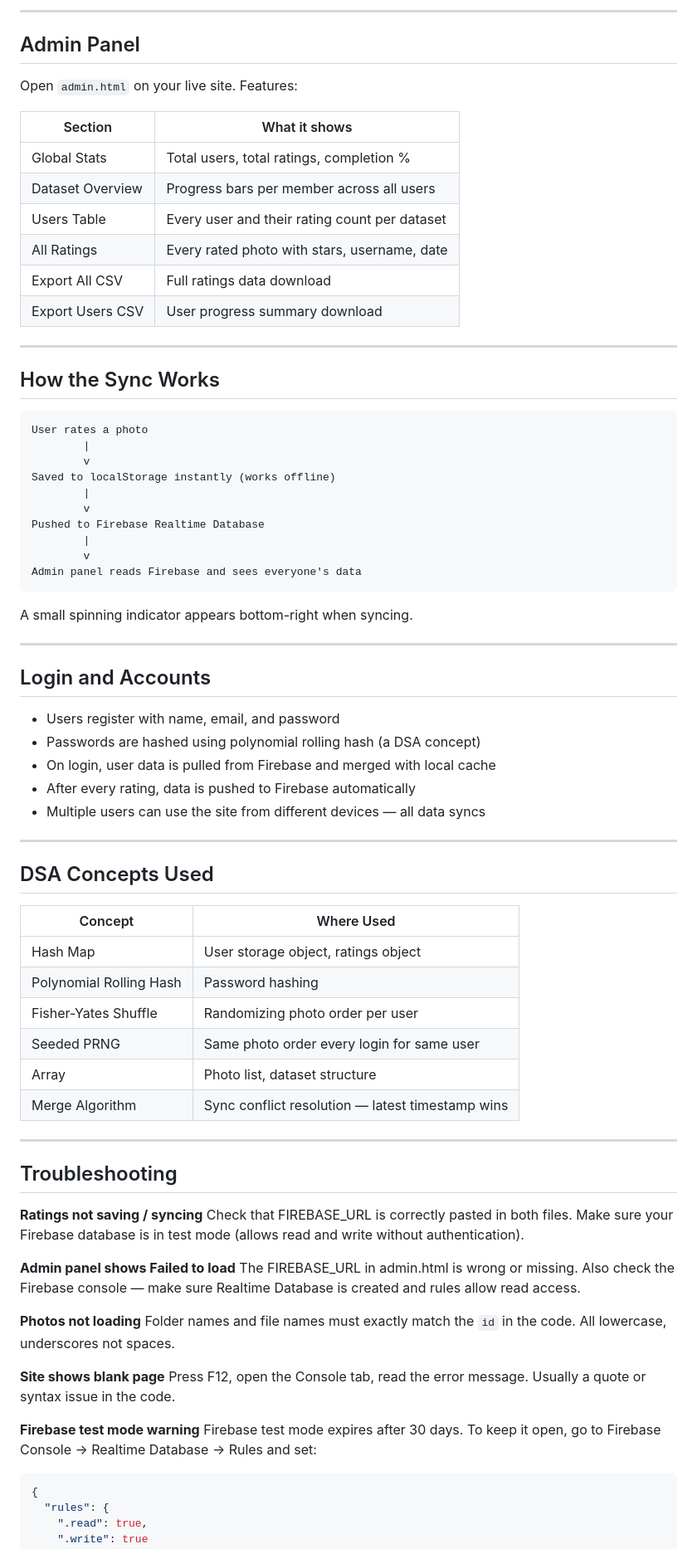
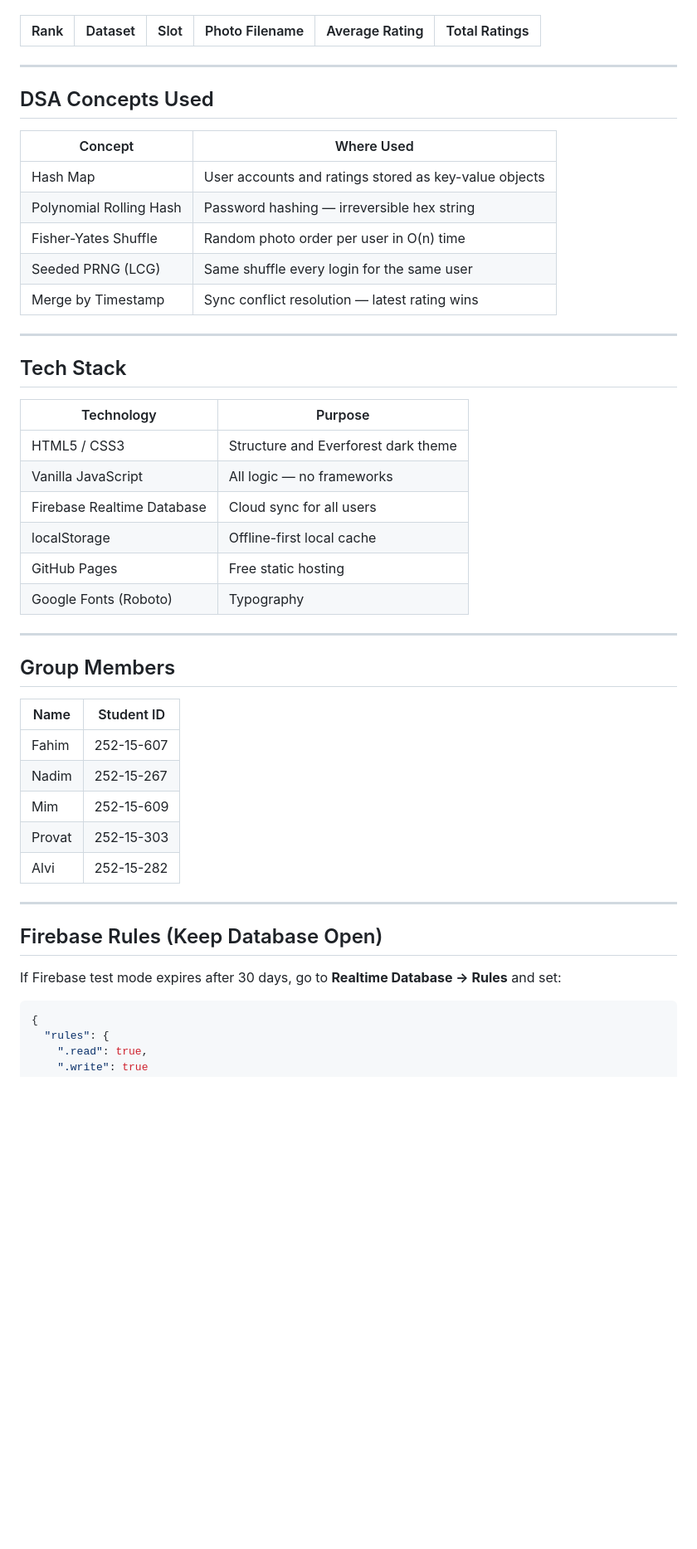
Before and after one commit to tahmadim080/photo-rating-system, a Markdown page: README.md, the part around one of its changes. Shown at 83% size. Drawn GitHub-style; blank space fills up the shorter version.

````diff
--- a/README.md
+++ b/README.md
@@ -225,47 +105,6 @@ Dataset colors:
 
----
-
-## Admin Panel
-
-Open `admin.html` on your live site. Features:
-
-| Section | What it shows |
-|---------|---------------|
-| Global Stats | Total users, total ratings, completion % |
-| Dataset Overview | Progress bars per member across all users |
-| Users Table | Every user and their rating count per dataset |
-| All Ratings | Every rated photo with stars, username, date |
-| Export All CSV | Full ratings data download |
-| Export Users CSV | User progress summary download |
-
----
-
-## How the Sync Works
-
-```
-User rates a photo
-        |
-        v
-Saved to localStorage instantly (works offline)
-        |
-        v
-Pushed to Firebase Realtime Database
-        |
-        v
-Admin panel reads Firebase and sees everyone's data
-```
-
-A small spinning indicator appears bottom-right when syncing.
-
----
-
-## Login and Accounts
-
-- Users register with name, email, and password
-- Passwords are hashed using polynomial rolling hash (a DSA concept)
-- On login, user data is pulled from Firebase and merged with local cache
-- After every rating, data is pushed to Firebase automatically
-- Multiple users can use the site from different devices — all data syncs
+| Rank | Dataset | Slot | Photo Filename | Average Rating | Total Ratings |
+|------|---------|------|----------------|----------------|---------------|
 
 ---
 
@@ -273,31 +112,43 @@ A small spinning indicator appears bottom-right when syncing.
 
 | Concept | Where Used |
 |---------|-----------|
-| Hash Map | User storage object, ratings object |
-| Polynomial Rolling Hash | Password hashing |
-| Fisher-Yates Shuffle | Randomizing photo order per user |
-| Seeded PRNG | Same photo order every login for same user |
-| Array | Photo list, dataset structure |
-| Merge Algorithm | Sync conflict resolution — latest timestamp wins |
+| Hash Map | User accounts and ratings stored as key-value objects |
+| Polynomial Rolling Hash | Password hashing — irreversible hex string |
+| Fisher-Yates Shuffle | Random photo order per user in O(n) time |
+| Seeded PRNG (LCG) | Same shuffle every login for the same user |
+| Merge by Timestamp | Sync conflict resolution — latest rating wins |
 
 ---
 
-## Troubleshooting
+## Tech Stack
 
-**Ratings not saving / syncing**
-Check that FIREBASE_URL is correctly pasted in both files. Make sure your Firebase database is in test mode (allows read and write without authentication).
+| Technology | Purpose |
+|-----------|---------|
+| HTML5 / CSS3 | Structure and Everforest dark theme |
+| Vanilla JavaScript | All logic — no frameworks |
+| Firebase Realtime Database | Cloud sync for all users |
+| localStorage | Offline-first local cache |
+| GitHub Pages | Free static hosting |
+| Google Fonts (Roboto) | Typography |
 
-**Admin panel shows Failed to load**
-The FIREBASE_URL in admin.html is wrong or missing. Also check the Firebase console — make sure Realtime Database is created and rules allow read access.
+---
 
-**Photos not loading**
-Folder names and file names must exactly match the `id` in the code. All lowercase, underscores not spaces.
+## Group Members
 
-**Site shows blank page**
-Press F12, open the Console tab, read the error message. Usually a quote or syntax issue in the code.
+| Name | Student ID |
+|------|-----------|
+| Fahim | 252-15-607 |
+| Nadim | 252-15-267 |
+| Mim | 252-15-609 |
+| Provat | 252-15-303 |
+| Alvi | 252-15-282 |
 
-**Firebase test mode warning**
-Firebase test mode expires after 30 days. To keep it open, go to Firebase Console → Realtime Database → Rules and set:
+---
+
+## Firebase Rules (Keep Database Open)
+
+If Firebase test mode expires after 30 days, go to **Realtime Database → Rules** and set:
+
 ```json
 {
   "rules": {
````
Also changed, not shown: other parts of README.md (+61 -215 lines).
